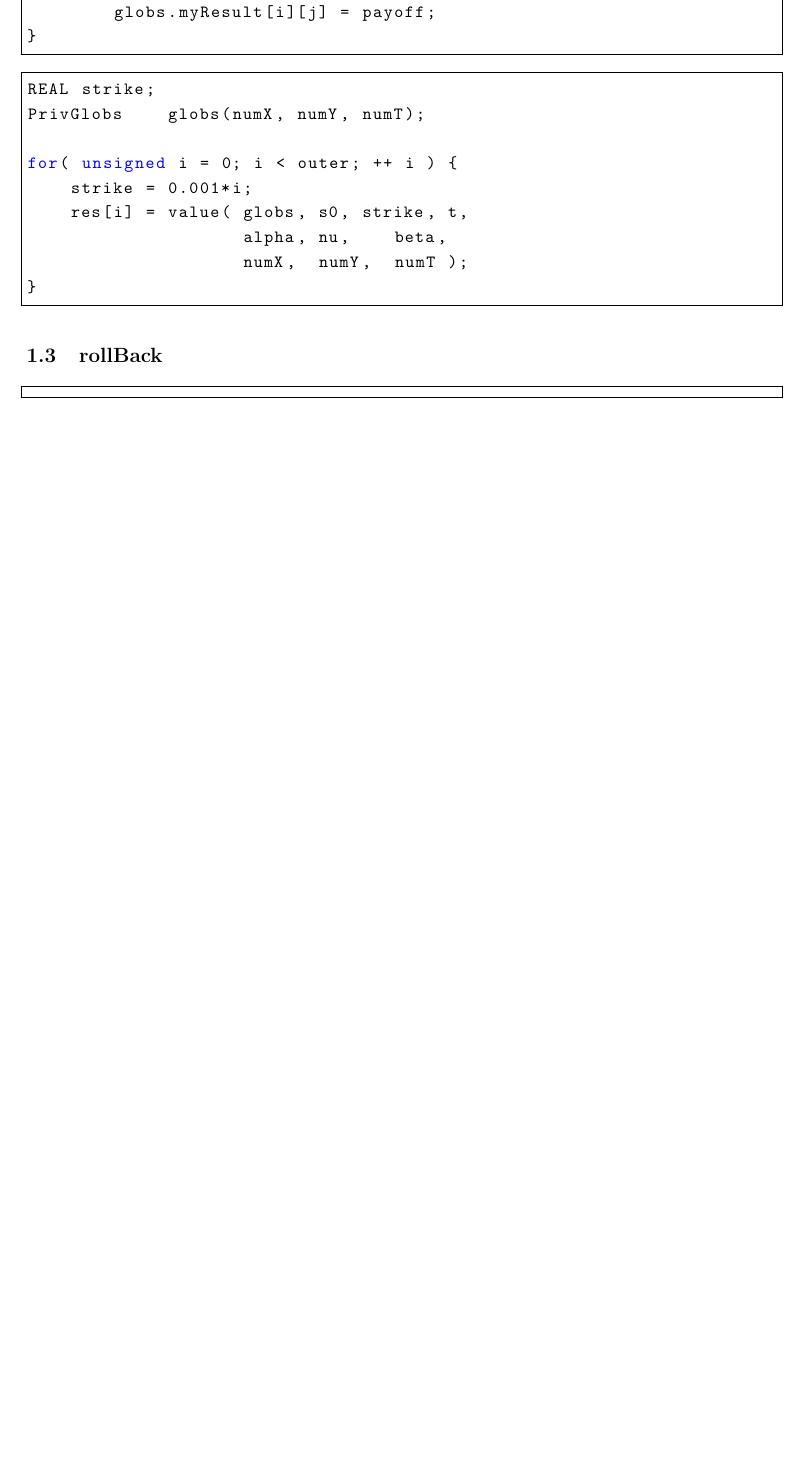
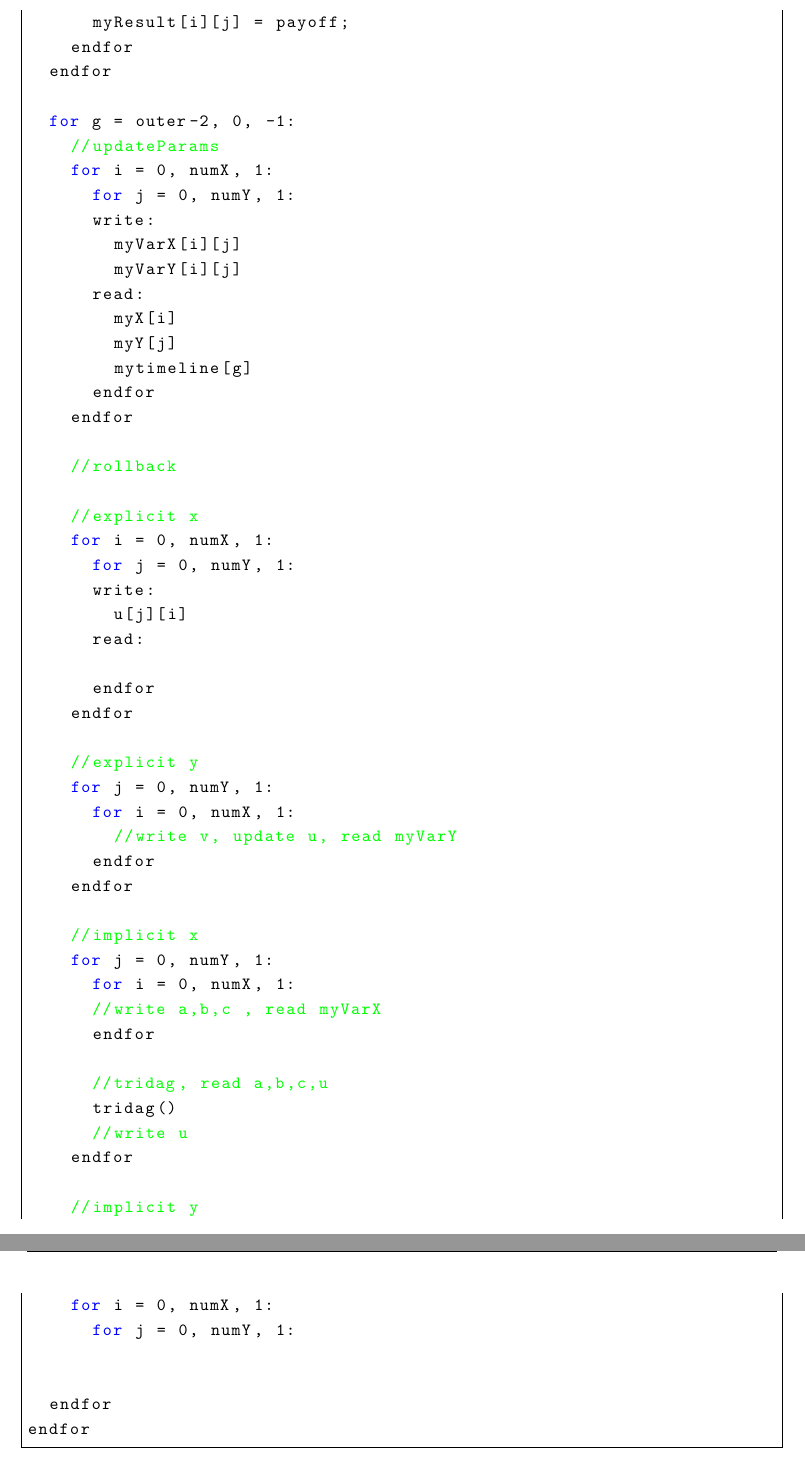
Before and after one commit to smaibom/pmphproject, a LaTeX document (report/main.tex, which reads report/loops.tex): part of page 3 of 3 before the commit and two parts of pages 4 and 5 of 5 after it, the two joined at a grey line, cut so that both start at the same text, the shorter picture padded with empty space. Compiled offline with pdfLaTeX.

Commit message:
Loop report

```diff
--- a/report/loops.tex
+++ b/report/loops.tex
@@ -17 +3,0 @@ for(unsigned i=0;i<globs.myX.size();++i)
-\begin{lstlisting}
@@ -21,16 +4,3 @@ for(unsigned i=0;i<globs.myX.size();++i){
-        globs.myResult[i][j] = payoff;
-}
-\end{lstlisting}
-\begin{lstlisting}
-REAL strike;
-PrivGlobs    globs(numX, numY, numT);
+for o = 0, outer, 1:
+  strike = o * 0.001
 
-for( unsigned i = 0; i < outer; ++ i ) {
-    strike = 0.001*i;
-    res[i] = value( globs, s0, strike, t,
-                    alpha, nu,    beta,
-                    numX,  numY,  numT );
-}
-\end{lstlisting}
-\subsection{rollBack}
-\begin{lstlisting}
@@ -37,2 +49,57 @@ for( unsigned i = 0; i < outer; ++ i ) {
+      myResult[i][j] = payoff;
+    endfor
+  endfor
+
+  for g = outer-2, 0, -1:
+    //updateParams
+    for i = 0, numX, 1:
+      for j = 0, numY, 1:
+      write:
+        myVarX[i][j]
+        myVarY[i][j]
+      read:
+        myX[i]
+        myY[j]
+        mytimeline[g]
+      endfor
+    endfor
+
+    //rollback
+
+    //explicit x
+    for i = 0, numX, 1:
+      for j = 0, numY, 1:
+      write:
+        u[j][i]
+      read:
+
+      endfor
+    endfor
+
+    //explicit y
+    for j = 0, numY, 1:
+      for i = 0, numX, 1:
+        //write v, update u, read myVarY
+      endfor
+    endfor
+
+    //implicit x
+    for j = 0, numY, 1:
+      for i = 0, numX, 1:
+      //write a,b,c , read myVarX
+      endfor
+
+      //tridag, read a,b,c,u
+      tridag()
+      //write u
+    endfor
+
+    //implicit y
+    for i = 0, numX, 1:
+      for j = 0, numY, 1:
+
+
+  endfor
+endfor
 
 \end{lstlisting}
```
Also changed, not shown: report/loops.tex (60 more changed lines).
